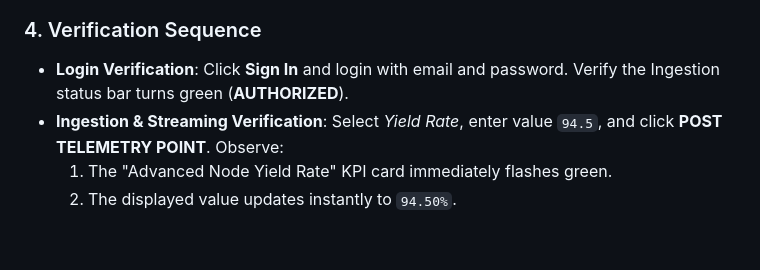
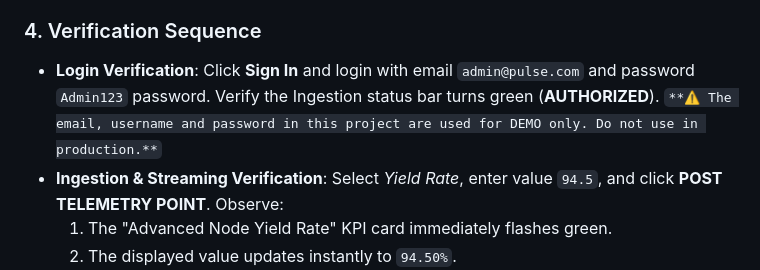
Before and after one commit to Hai-Raikaki/.NET-project-Semiconductor-Strategy-Pulse, a Markdown page: README.md, the part around the change. Drawn GitHub-style; blank space fills up the shorter version.

Commit message:
Revise login instructions and add demo warning
Updated login credentials in README for demo purposes and added a warning about usage in production.

```diff
--- a/README.md
+++ b/README.md
@@ -395,7 +395,8 @@ Here is a detailed breakdown of the files I wrote, explaining their specific res
 - You can import this JSON file into **Postman**, **Swagger Editor**, or **Scalar** to explore and test the RESTful API endpoints.
 
 ### 4. Verification Sequence
-- **Login Verification**: Click **Sign In** and login with email and password. Verify the Ingestion status bar turns green (**AUTHORIZED**).
+- **Login Verification**: Click **Sign In** and login with email `admin@pulse.com` and password `Admin123` password. Verify the Ingestion status bar turns green (**AUTHORIZED**).
+`**⚠️ The email, username and password in this project are used for DEMO only. Do not use in production.**`
 - **Ingestion & Streaming Verification**: Select *Yield Rate*, enter value `94.5`, and click **POST TELEMETRY POINT**. Observe:
   1. The "Advanced Node Yield Rate" KPI card immediately flashes green.
   2. The displayed value updates instantly to `94.50%`.
```
